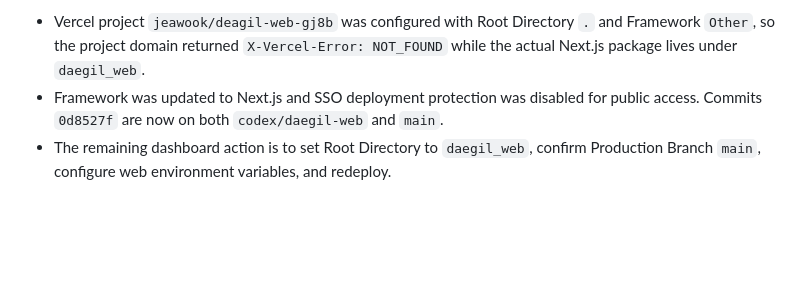
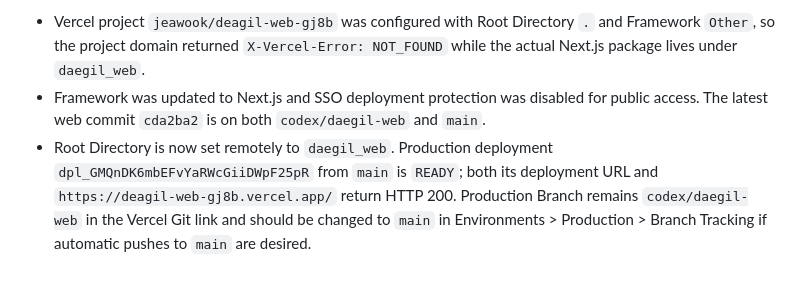
Before and after one commit to Shinjaewook-work/deagil.web, a Markdown page: docs/SESSION_RESUME.md, the part around the change. Drawn GitHub-style; blank space fills up the shorter version.

```diff
--- a/docs/SESSION_RESUME.md
+++ b/docs/SESSION_RESUME.md
@@ -89,5 +89,5 @@ Latest web follow-up:
 Latest Vercel deployment diagnosis:
 
 - Vercel project `jeawook/deagil-web-gj8b` was configured with Root Directory `.` and Framework `Other`, so the project domain returned `X-Vercel-Error: NOT_FOUND` while the actual Next.js package lives under `daegil_web`.
-- Framework was updated to Next.js and SSO deployment protection was disabled for public access. Commits `0d8527f` are now on both `codex/daegil-web` and `main`.
-- The remaining dashboard action is to set Root Directory to `daegil_web`, confirm Production Branch `main`, configure web environment variables, and redeploy.
+- Framework was updated to Next.js and SSO deployment protection was disabled for public access. The latest web commit `cda2ba2` is on both `codex/daegil-web` and `main`.
+- Root Directory is now set remotely to `daegil_web`. Production deployment `dpl_GMQnDK6mbEFvYaRWcGiiDWpF25pR` from `main` is `READY`; both its deployment URL and `https://deagil-web-gj8b.vercel.app/` return HTTP 200. Production Branch remains `codex/daegil-web` in the Vercel Git link and should be changed to `main` in Environments > Production > Branch Tracking if automatic pushes to `main` are desired.
```
Also changed, not shown: docs/logs/ERROR_LOG.md (+1 -1 lines), docs/logs/PROGRESS_LOG.md (+9 -0 lines).
